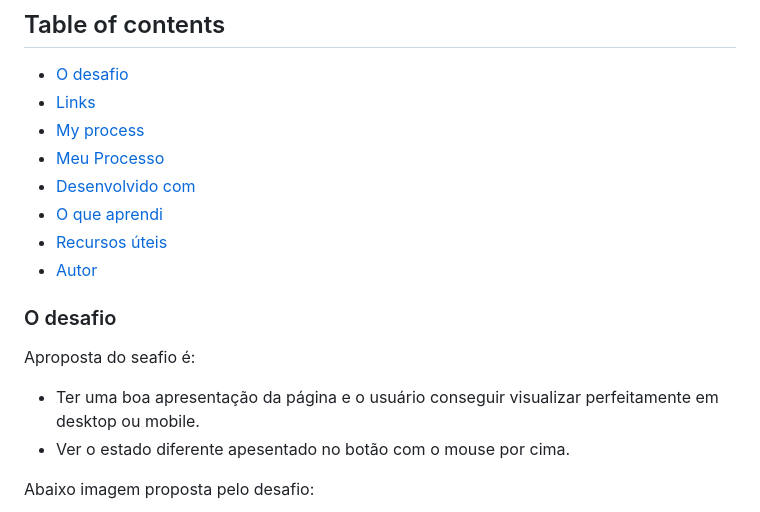
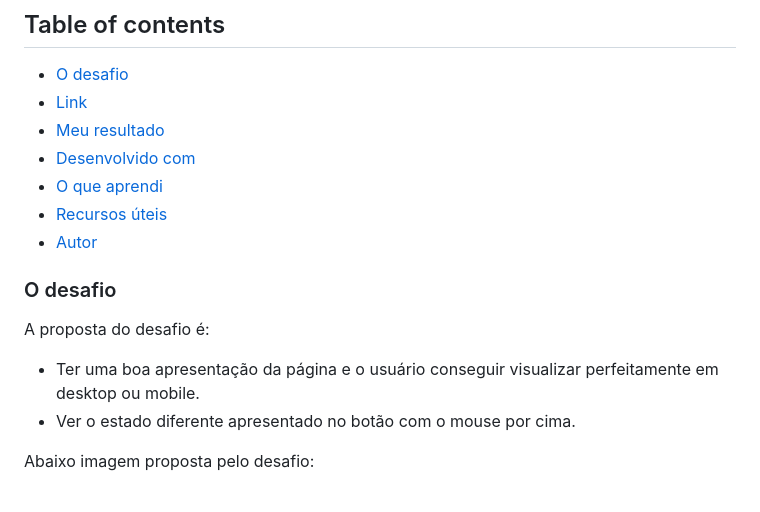
Before and after one commit to BoariniLucas/product-preview-card-component-main, a Markdown page: README.md, the part around the change printed below. Drawn GitHub-style.

```diff
--- a/README.md
+++ b/README.md
@@ -5,9 +5,8 @@ Esse projeto tem como finalidade criar uma página de apresentação de produto
 ## Table of contents
 
 - [O desafio](#o-desafio)
-- [Links](#links)
-- [My process](#my-process)
-- [Meu Processo](#meu-processo)
+- [Link](#link)
+- [Meu resultado](#meu-resultado)
 - [Desenvolvido com](#desenvolvido-com)
 - [O que aprendi](#o-que-aprendi)
 - [Recursos úteis](#recursos-uteis)
@@ -15,10 +14,10 @@ Esse projeto tem como finalidade criar uma página de apresentação de produto
 
 ### O desafio
 
-Aproposta do seafio é:
+A proposta do desafio é:
 
 - Ter uma boa apresentação da página e o usuário conseguir visualizar perfeitamente em desktop ou mobile.
-- Ver o estado diferente apesentado no botão com o mouse por cima.
+- Ver o estado diferente apresentado no botão com o mouse por cima.
 
 Abaixo imagem proposta pelo desafio:
 
```
Also changed, not shown: other parts of README.md (+18 -2 lines), design/meu-resultado-desktop.jpg (added), design/meu-resultado-mobile.jpg (added), 2 other files.
